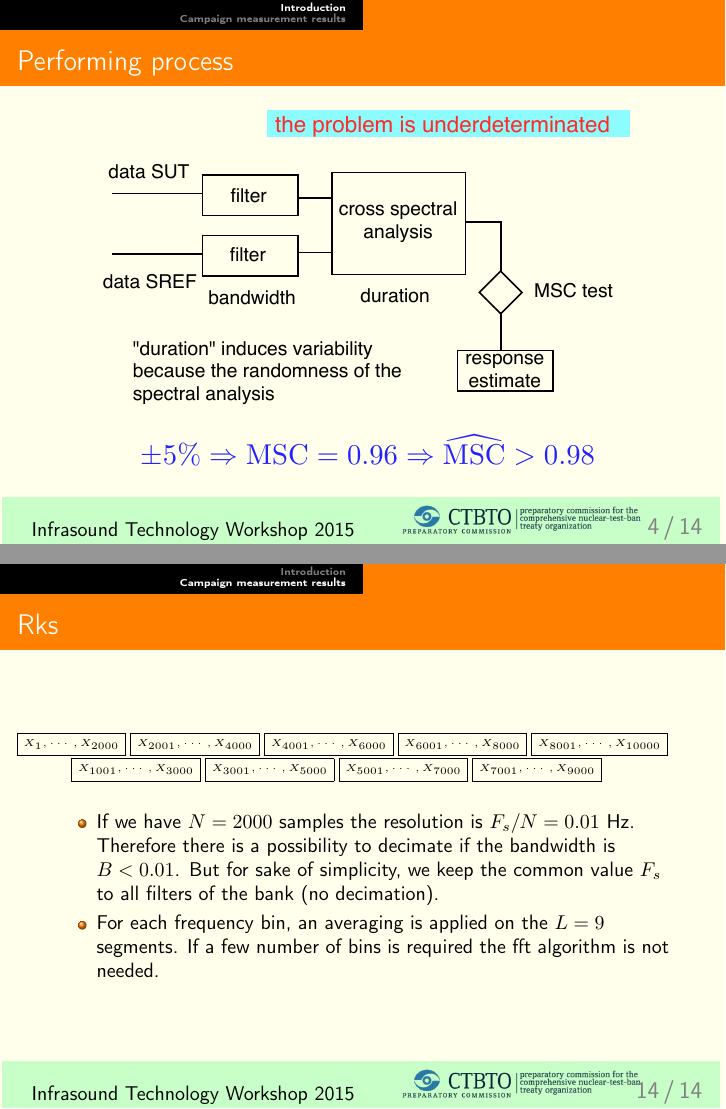
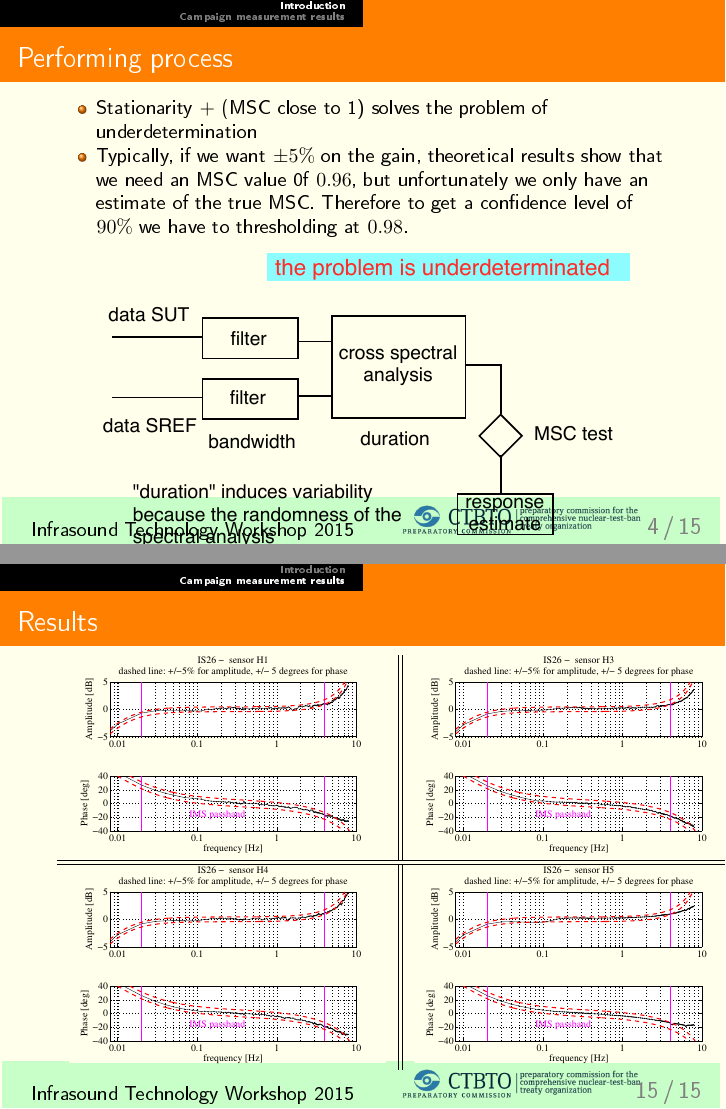
Before and after one commit to bdoury/calib_infra_maurice, LaTeX slides (slidesITW2015/slideSUT2015.tex): pages 4 and 14 of 14 before the commit and pages 4 and 15 of 15 after it, joined at a grey line. The pictures show the PDF file slidesITW2015/slideSUT2015.pdf that the author committed with the source.

Commit message:
prepslides

```diff
--- a/slidesITW2015/slideSUT2015.tex
+++ b/slidesITW2015/slideSUT2015.tex
@@ -368,31 +368,18 @@ acoustic signals is spatially coherent, in all frequency band of interest, regar
 
 
 \end{frame}
-%=======================================================
-%=======================================================
-%%=======================================================
-%\begin{frame}
-%\frametitle{Main schema - II}
-%
-%\figsstit{schema-of-observation-eps-converted-to.pdf}{0.55}
-%
-%\vspace{-12pt}
-%
-%A few remarks:
-%\begin{itemize}
-%\item
-%two kinds of signals: acoustic meaning about 300 m/s, and non acoustic meaning about 5 m/s,
-%\item
-%$s(t)$ is said \emph{common or coherent} because this signal is assumed to be spatially coherent w.r.t. the size of the SUT,
-%\end{itemize}
-%
-%\end{frame}
+
 %=======================================================
 %=======================================================
 \begin{frame}
 \frametitle{Performing process}
-
-\figsstit{processdetail}{0.8}
+\begin{itemize}
+\item
+Stationarity $+$ (MSC close to 1) solves the problem of underdetermination
+\item
+Typically, if we want $\pm 5\%$ on the gain, theoretical results show that we need an MSC value 0f $0.96$, but unfortunately we only have  an estimate of the true MSC. Therefore to get a confidence level of $90\%$ we have to thresholding at $0.98$.
+\end{itemize}
+\figsstit{processdetail.pdf}{0.8}
 
 \end{frame}
 
@@ -666,6 +659,20 @@ But for sake of simplicity, we keep the common value $F_s$ to all filters of the
 For each frequency bin, an averaging is applied on the $L=9$ segments. If a few number of bins is required the fft algorithm is not needed.
 \end{itemize}
 \end{frame}
-
+%=======================================================
+%=======================================================
+\begin{frame}
+\frametitle{Results}
+\begin{tabular}{c||c}
+\includegraphics[scale=0.35]{3monthsonIS26SUTboxplot1withSensor.pdf}
+&
+\includegraphics[scale=0.35]{3monthsonIS26SUTboxplot3withSensor.pdf}
+\\
+\hline\hline
+\includegraphics[scale=0.35]{3monthsonIS26SUTboxplot4withSensor.pdf}
+&
+\includegraphics[scale=0.35]{3monthsonIS26SUTboxplot5withSensor.pdf}
+\end{tabular}
+\end{frame}
 
 \end{document}
```
Also changed, not shown: slidesITW2015/3monthsonIS26SUTboxplot1.pdf, slidesITW2015/3monthsonIS26SUTboxplot1withSensor.pdf (added), slidesITW2015/3monthsonIS26SUTboxplot2.pdf, slidesITW2015/3monthsonIS26SUTboxplot2withSensor.pdf (added), slidesITW2015/3monthsonIS26SUTboxplot3.pdf, slidesITW2015/3monthsonIS26SUTboxplot3withSensor.pdf (added), slidesITW2015/3monthsonIS26SUTboxplot4.pdf, slidesITW2015/3monthsonIS26SUTboxplot4withSensor.pdf (added), slidesITW2015/3monthsonIS26SUTboxplot5.pdf, slidesITW2015/3monthsonIS26SUTboxplot5withSensor.pdf (added), slidesITW2015/filterbank.pdf (added), slidesITW2015/processdetail.pdf (added), slidesITW2015/slideSUT2015.pdf, slidesITW2015/slideSUT2015.tex (30 more changed lines), 12 other files.
